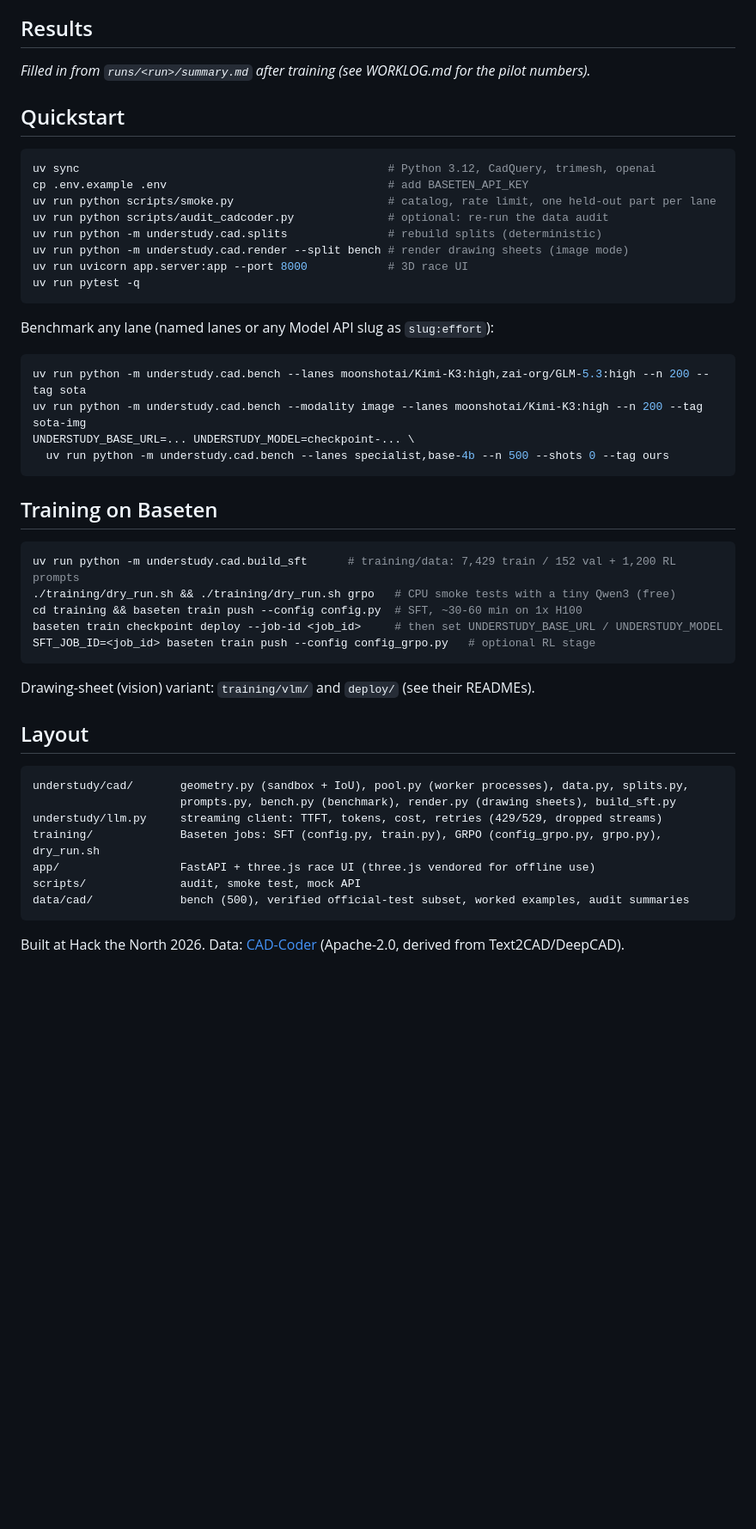
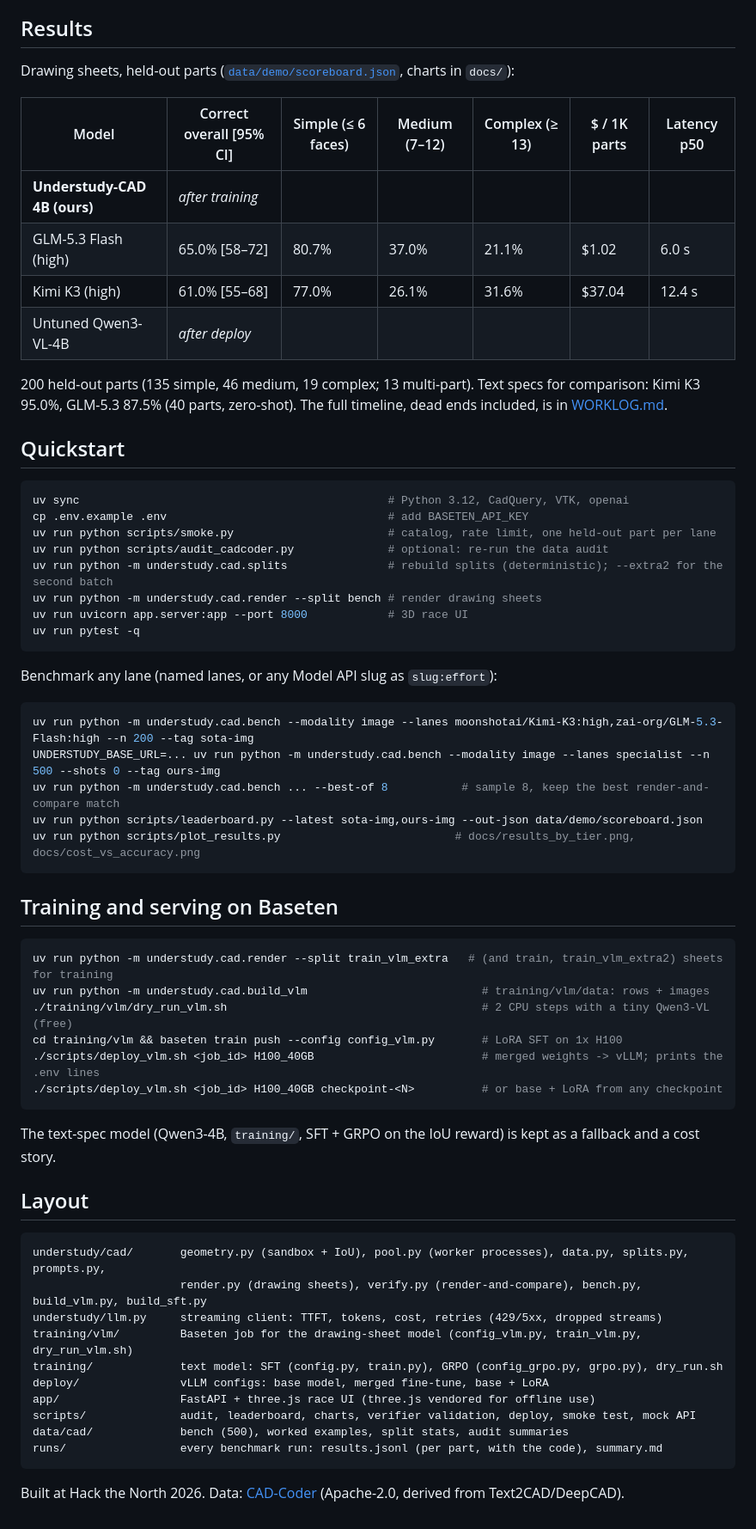
Before and after one commit to Damadimo/cadabra, a Markdown page: README.md, the part around one of its changes. Shown at 86% size. GitHub-like rendering; blank space fills up the shorter version.

````diff
--- a/README.md
+++ b/README.md
@@ -55,52 +65,67 @@ held-out parts ──► every lane, same prompt ──► sandboxed CadQuery
 
 ## Results
 
-_Filled in from `runs/<run>/summary.md` after training (see WORKLOG.md for the pilot numbers)._
+Drawing sheets, held-out parts ([`data/demo/scoreboard.json`](data/demo/scoreboard.json), charts in `docs/`):
+
+| Model | Correct overall [95% CI] | Simple (≤ 6 faces) | Medium (7–12) | Complex (≥ 13) | $ / 1K parts | Latency p50 |
+|---|---|---|---|---|---|---|
+| **Understudy-CAD 4B (ours)** | _after training_ | | | | | |
+| GLM-5.3 Flash (high) | 65.0% [58–72] | 80.7% | 37.0% | 21.1% | $1.02 | 6.0 s |
+| Kimi K3 (high) | 61.0% [55–68] | 77.0% | 26.1% | 31.6% | $37.04 | 12.4 s |
+| Untuned Qwen3-VL-4B | _after deploy_ | | | | | |
+
+200 held-out parts (135 simple, 46 medium, 19 complex; 13 multi-part). Text specs for comparison: Kimi K3 95.0%,
+GLM-5.3 87.5% (40 parts, zero-shot). The full timeline, dead ends included, is in [WORKLOG.md](WORKLOG.md).
 
 ## Quickstart
 
 ```bash
-uv sync                                              # Python 3.12, CadQuery, trimesh, openai
+uv sync                                              # Python 3.12, CadQuery, VTK, openai
 cp .env.example .env                                 # add BASETEN_API_KEY
 uv run python scripts/smoke.py                       # catalog, rate limit, one held-out part per lane
 uv run python scripts/audit_cadcoder.py              # optional: re-run the data audit
-uv run python -m understudy.cad.splits               # rebuild splits (deterministic)
-uv run python -m understudy.cad.render --split bench # render drawing sheets (image mode)
+uv run python -m understudy.cad.splits               # rebuild splits (deterministic); --extra2 for the second batch
+uv run python -m understudy.cad.render --split bench # render drawing sheets
 uv run uvicorn app.server:app --port 8000            # 3D race UI
 uv run pytest -q
 ```
 
-Benchmark any lane (named lanes or any Model API slug as `slug:effort`):
+Benchmark any lane (named lanes, or any Model API slug as `slug:effort`):
 
 ```bash
-uv run python -m understudy.cad.bench --lanes moonshotai/Kimi-K3:high,zai-org/GLM-5.3:high --n 200 --tag sota
-uv run python -m understudy.cad.bench --modality image --lanes moonshotai/Kimi-K3:high --n 200 --tag sota-img
-UNDERSTUDY_BASE_URL=... UNDERSTUDY_MODEL=checkpoint-... \
-  uv run python -m understudy.cad.bench --lanes specialist,base-4b --n 500 --shots 0 --tag ours
+uv run python -m understudy.cad.bench --modality image --lanes moonshotai/Kimi-K3:high,zai-org/GLM-5.3-Flash:high --n 200 --tag sota-img
+UNDERSTUDY_BASE_URL=... uv run python -m understudy.cad.bench --modality image --lanes specialist --n 500 --shots 0 --tag ours-img
+uv run python -m understudy.cad.bench ... --best-of 8           # sample 8, keep the best render-and-compare match
+uv run python scripts/leaderboard.py --latest sota-img,ours-img --out-json data/demo/scoreboard.json
+uv run python scripts/plot_results.py                          # docs/results_by_tier.png, docs/cost_vs_accuracy.png
 ```
 
-## Training on Baseten
+## Training and serving on Baseten
 
 ```bash
-uv run python -m understudy.cad.build_sft      # training/data: 7,429 train / 152 val + 1,200 RL prompts
-./training/dry_run.sh && ./training/dry_run.sh grpo   # CPU smoke tests with a tiny Qwen3 (free)
-cd training && baseten train push --config config.py  # SFT, ~30-60 min on 1x H100
-baseten train checkpoint deploy --job-id <job_id>     # then set UNDERSTUDY_BASE_URL / UNDERSTUDY_MODEL
-SFT_JOB_ID=<job_id> baseten train push --config config_grpo.py   # optional RL stage
+uv run python -m understudy.cad.render --split train_vlm_extra   # (and train, train_vlm_extra2) sheets for training
+uv run python -m understudy.cad.build_vlm                          # training/vlm/data: rows + images
+./training/vlm/dry_run_vlm.sh                                      # 2 CPU steps with a tiny Qwen3-VL (free)
+cd training/vlm && baseten train push --config config_vlm.py       # LoRA SFT on 1x H100
+./scripts/deploy_vlm.sh <job_id> H100_40GB                         # merged weights -> vLLM; prints the .env lines
+./scripts/deploy_vlm.sh <job_id> H100_40GB checkpoint-<N>          # or base + LoRA from any checkpoint
 ```
 
-Drawing-sheet (vision) variant: `training/vlm/` and `deploy/` (see their READMEs).
+The text-spec model (Qwen3-4B, `training/`, SFT + GRPO on the IoU reward) is kept as a fallback and a cost story.
 
 ## Layout
 
 ```
-understudy/cad/       geometry.py (sandbox + IoU), pool.py (worker processes), data.py, splits.py,
-                      prompts.py, bench.py (benchmark), render.py (drawing sheets), build_sft.py
-understudy/llm.py     streaming client: TTFT, tokens, cost, retries (429/529, dropped streams)
-training/             Baseten jobs: SFT (config.py, train.py), GRPO (config_grpo.py, grpo.py), dry_run.sh
+understudy/cad/       geometry.py (sandbox + IoU), pool.py (worker processes), data.py, splits.py, prompts.py,
+                      render.py (drawing sheets), verify.py (render-and-compare), bench.py, build_vlm.py, build_sft.py
+understudy/llm.py     streaming client: TTFT, tokens, cost, retries (429/5xx, dropped streams)
+training/vlm/         Baseten job for the drawing-sheet model (config_vlm.py, train_vlm.py, dry_run_vlm.sh)
+training/             text model: SFT (config.py, train.py), GRPO (config_grpo.py, grpo.py), dry_run.sh
+deploy/               vLLM configs: base model, merged fine-tune, base + LoRA
 app/                  FastAPI + three.js race UI (three.js vendored for offline use)
-scripts/              audit, smoke test, mock API
-data/cad/             bench (500), verified official-test subset, worked examples, audit summaries
+scripts/              audit, leaderboard, charts, verifier validation, deploy, smoke test, mock API
+data/cad/             bench (500), worked examples, split stats, audit summaries
+runs/                 every benchmark run: results.jsonl (per part, with the code), summary.md
 ```
 
 Built at Hack the North 2026. Data: [CAD-Coder](https://huggingface.co/datasets/gudo7208/CAD-Coder) (Apache-2.0, derived from Text2CAD/DeepCAD).
````
Also changed, not shown: other parts of README.md (+38 -28 lines), PLAN.md (+17 -10 lines), docs/cost_vs_accuracy.png (added), docs/results_by_tier.png (added).
